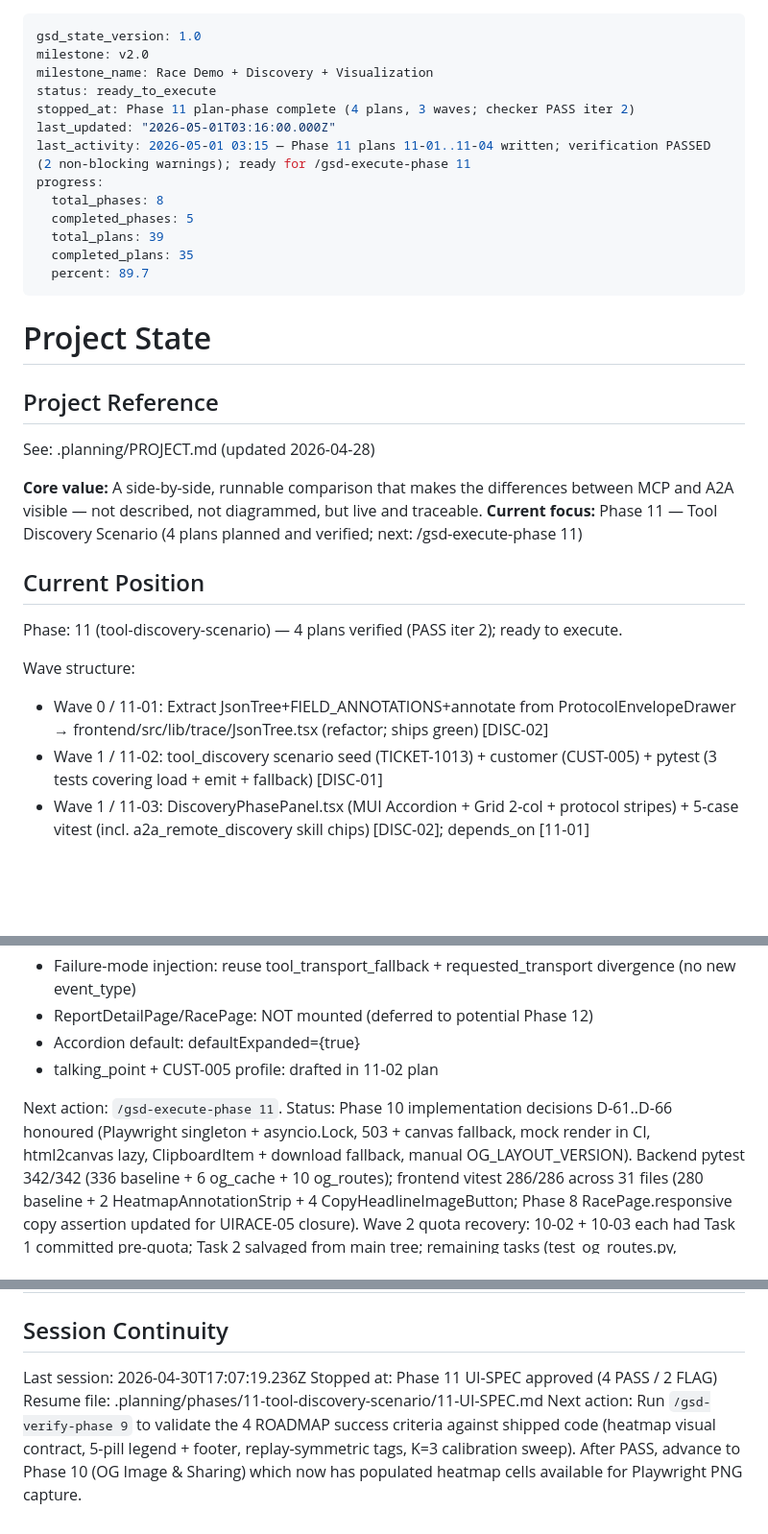
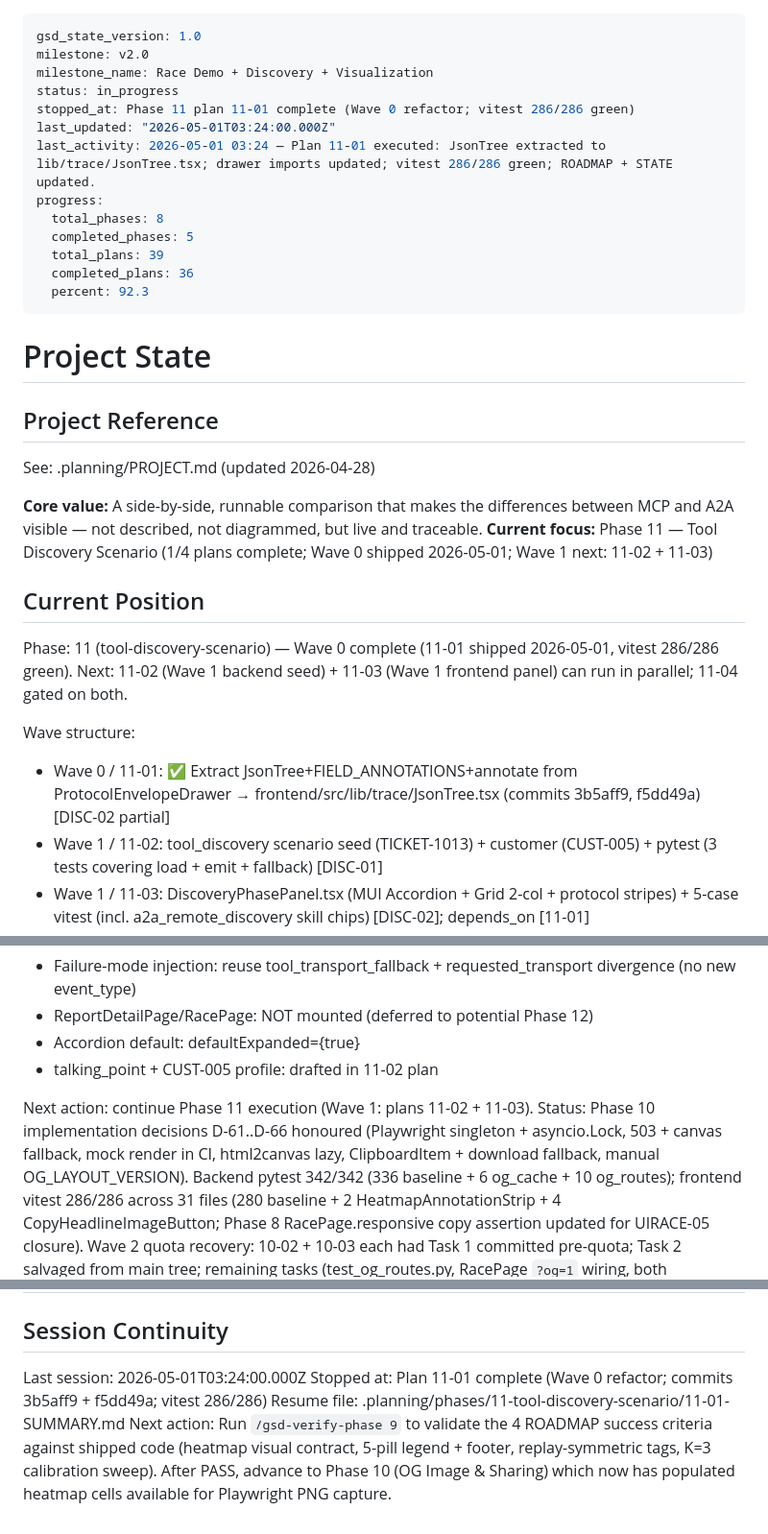
Before and after one commit to skylark248/A2AvsMCP, a Markdown page: .planning/STATE.md, 3 parts joined by grey strips. Shown at 96% size. GitHub-like rendering; blank space fills up the shorter version.

Commit message:
docs(11-01): complete Wave 0 refactor — JsonTree extracted
- 11-01-SUMMARY.md: 2/2 tasks complete, vitest 286/286 green, threats T-11-01-01/02 mitigated, DISC-02 partial coverage
- STATE.md: progress 35→36 plans (92.3%), Phase 11 Wave 0 marked complete
- ROADMAP.md: 11-01 checkbox checked, Phase 11 progress 0/4→1/4 In progress

```diff
--- a/.planning/STATE.md
+++ b/.planning/STATE.md
@@ -2,16 +2,16 @@
 gsd_state_version: 1.0
 milestone: v2.0
 milestone_name: Race Demo + Discovery + Visualization
-status: ready_to_execute
-stopped_at: Phase 11 plan-phase complete (4 plans, 3 waves; checker PASS iter 2)
-last_updated: "2026-05-01T03:16:00.000Z"
-last_activity: 2026-05-01 03:15 — Phase 11 plans 11-01..11-04 written; verification PASSED (2 non-blocking warnings); ready for /gsd-execute-phase 11
+status: in_progress
+stopped_at: Phase 11 plan 11-01 complete (Wave 0 refactor; vitest 286/286 green)
+last_updated: "2026-05-01T03:24:00.000Z"
+last_activity: 2026-05-01 03:24 — Plan 11-01 executed: JsonTree extracted to lib/trace/JsonTree.tsx; drawer imports updated; vitest 286/286 green; ROADMAP + STATE updated.
 progress:
   total_phases: 8
   completed_phases: 5
   total_plans: 39
-  completed_plans: 35
-  percent: 89.7
+  completed_plans: 36
+  percent: 92.3
 ---
 
 # Project State
@@ -21,14 +21,14 @@ progress:
 See: .planning/PROJECT.md (updated 2026-04-28)
 
 **Core value:** A side-by-side, runnable comparison that makes the differences between MCP and A2A visible — not described, not diagrammed, but live and traceable.
-**Current focus:** Phase 11 — Tool Discovery Scenario (4 plans planned and verified; next: /gsd-execute-phase 11)
+**Current focus:** Phase 11 — Tool Discovery Scenario (1/4 plans complete; Wave 0 shipped 2026-05-01; Wave 1 next: 11-02 + 11-03)
 
 ## Current Position
 
-Phase: 11 (tool-discovery-scenario) — 4 plans verified (PASS iter 2); ready to execute.
+Phase: 11 (tool-discovery-scenario) — Wave 0 complete (11-01 shipped 2026-05-01, vitest 286/286 green). Next: 11-02 (Wave 1 backend seed) + 11-03 (Wave 1 frontend panel) can run in parallel; 11-04 gated on both.
 
 Wave structure:
-- Wave 0 / 11-01: Extract JsonTree+FIELD_ANNOTATIONS+annotate from ProtocolEnvelopeDrawer → frontend/src/lib/trace/JsonTree.tsx (refactor; ships green) [DISC-02]
+- Wave 0 / 11-01: ✅ Extract JsonTree+FIELD_ANNOTATIONS+annotate from ProtocolEnvelopeDrawer → frontend/src/lib/trace/JsonTree.tsx (commits 3b5aff9, f5dd49a) [DISC-02 partial]
 - Wave 1 / 11-02: tool_discovery scenario seed (TICKET-1013) + customer (CUST-005) + pytest (3 tests covering load + emit + fallback) [DISC-01]
 - Wave 1 / 11-03: DiscoveryPhasePanel.tsx (MUI Accordion + Grid 2-col + protocol stripes) + 5-case vitest (incl. a2a_remote_discovery skill chips) [DISC-02]; depends_on [11-01]
 - Wave 2 / 11-04: Mount-site wiring — TraceWorkspacePage gate (D-73) + CompareTracesPanel single panel above dual-column (D-72) + integration verification [DISC-02]; depends_on [11-02, 11-03]
@@ -57,7 +57,7 @@ Discretion resolved during research/planning:
 - Accordion default: defaultExpanded={true}
 - talking_point + CUST-005 profile: drafted in 11-02 plan
 
-Next action: `/gsd-execute-phase 11`.
+Next action: continue Phase 11 execution (Wave 1: plans 11-02 + 11-03).
 Status: Phase 10 implementation decisions D-61..D-66 honoured (Playwright singleton + asyncio.Lock, 503 + canvas fallback, mock render in CI, html2canvas lazy, ClipboardItem + download fallback, manual OG_LAYOUT_VERSION). Backend pytest 342/342 (336 baseline + 6 og_cache + 10 og_routes); frontend vitest 286/286 across 31 files (280 baseline + 2 HeatmapAnnotationStrip + 4 CopyHeadlineImageButton; Phase 8 RacePage.responsive copy assertion updated for UIRACE-05 closure). Wave 2 quota recovery: 10-02 + 10-03 each had Task 1 committed pre-quota; Task 2 salvaged from main tree; remaining tasks (test_og_routes.py, RacePage `?og=1` wiring, both SUMMARYs) executed inline.
 Last activity: 2026-04-30 21:58 — Phase 10 verified PASS; ROADMAP + STATE advanced
 
@@ -128,7 +128,7 @@ Items acknowledged at v1.0 close that remain deferred into v2.0+:
 
 ## Session Continuity
 
-Last session: 2026-04-30T17:07:19.236Z
-Stopped at: Phase 11 UI-SPEC approved (4 PASS / 2 FLAG)
-Resume file: .planning/phases/11-tool-discovery-scenario/11-UI-SPEC.md
+Last session: 2026-05-01T03:24:00.000Z
+Stopped at: Plan 11-01 complete (Wave 0 refactor; commits 3b5aff9 + f5dd49a; vitest 286/286)
+Resume file: .planning/phases/11-tool-discovery-scenario/11-01-SUMMARY.md
 Next action: Run `/gsd-verify-phase 9` to validate the 4 ROADMAP success criteria against shipped code (heatmap visual contract, 5-pill legend + footer, replay-symmetric tags, K=3 calibration sweep). After PASS, advance to Phase 10 (OG Image & Sharing) which now has populated heatmap cells available for Playwright PNG capture.
```
Also changed, not shown: .planning/ROADMAP.md (+2 -2 lines), 1 other file.
